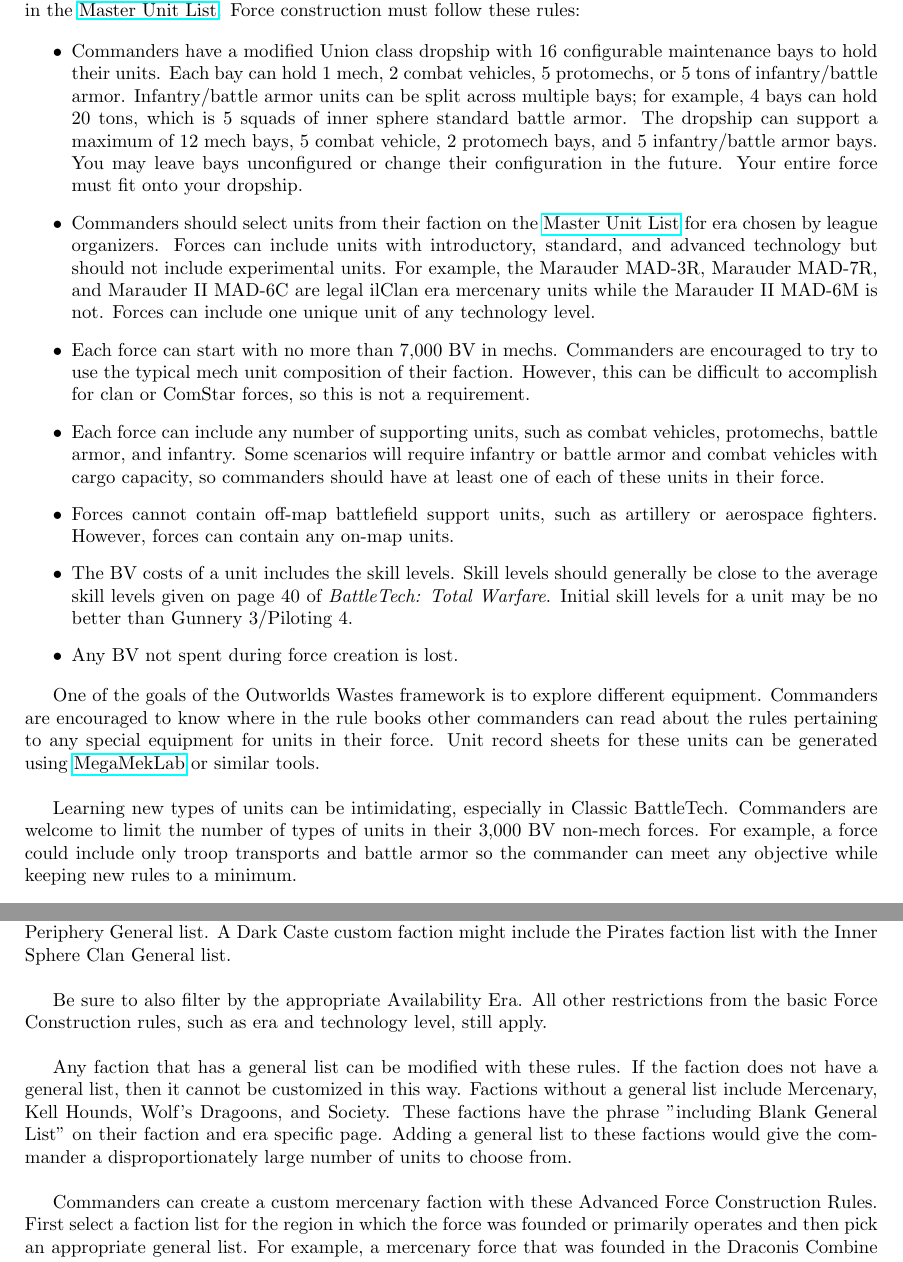
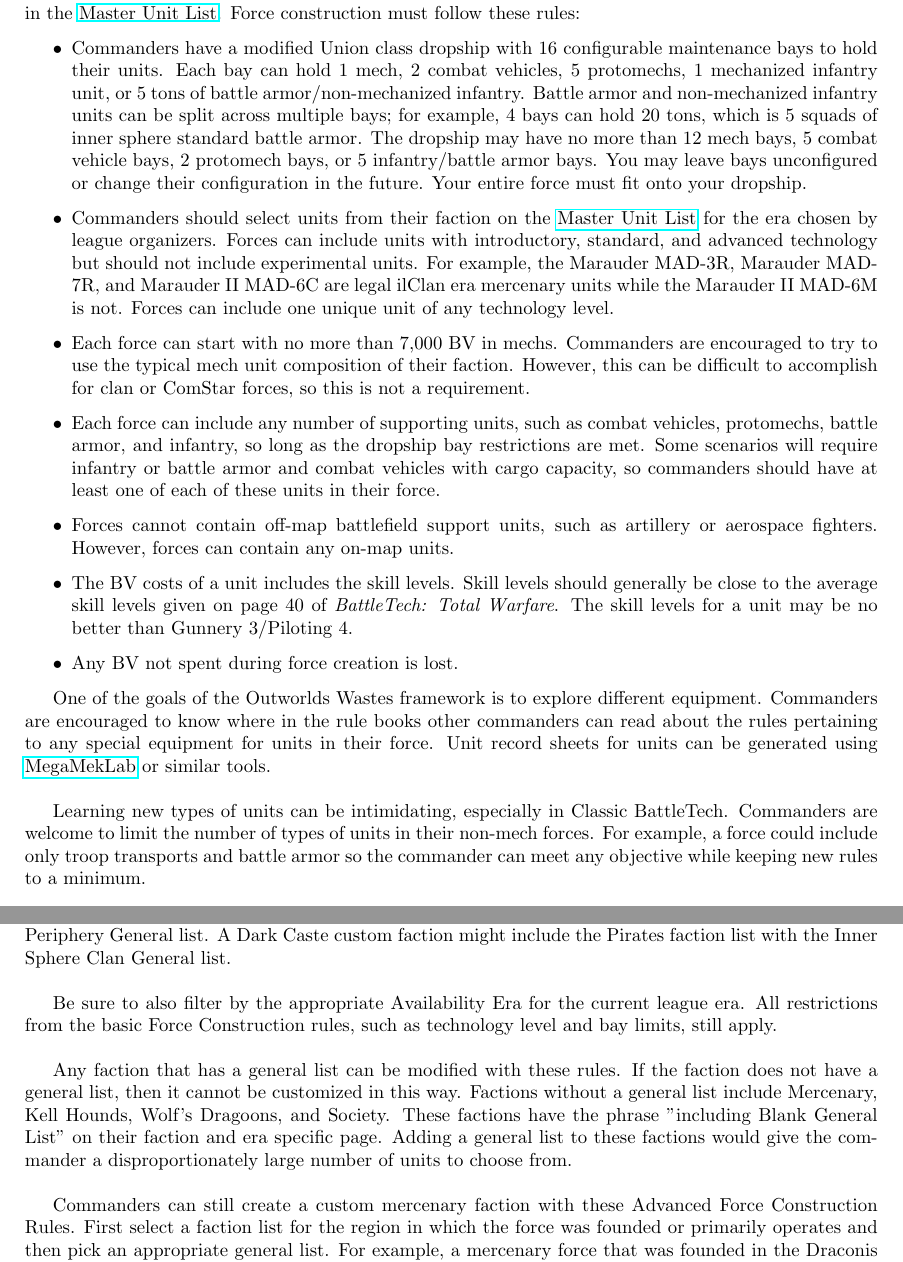
Before and after one commit to Eudicods/outworlds-wastes, a LaTeX document (league/outworlds-wastes-league-v2.0.tex): two parts of pages 5 and 7 of 18, joined at a grey line, cut so that both start at the same text. Compiled offline with pdfLaTeX.

Commit message:
clarify mechanized infantry

```diff
--- a/league/outworlds-wastes-league-v2.0.tex
+++ b/league/outworlds-wastes-league-v2.0.tex
@@ -148,13 +148,13 @@ Force construction must follow these rules:
 \begin{itemize}
 
 \item Commanders have a modified Union class dropship with 16 configurable maintenance bays to hold their units.
-Each bay can hold 1 mech, 2 combat vehicles, 5 protomechs, or 5 tons of infantry/battle armor.
-Infantry/battle armor units can be split across multiple bays; for example, 4 bays can hold 20 tons, which is 5 squads of inner sphere standard battle armor.
-The dropship can support a maximum of 12 mech bays, 5 combat vehicle, 2 protomech bays, and 5 infantry/battle armor bays.
+Each bay can hold 1 mech, 2 combat vehicles, 5 protomechs, 1 mechanized infantry unit, or 5 tons of battle armor/non-mechanized infantry.
+Battle armor and non-mechanized infantry units can be split across multiple bays; for example, 4 bays can hold 20 tons, which is 5 squads of inner sphere standard battle armor.
+The dropship may have no more than 12 mech bays, 5 combat vehicle bays, 2 protomech bays, or 5 infantry/battle armor bays.
 You may leave bays unconfigured or change their configuration in the future.
 Your entire force must fit onto your dropship.
 
-\item Commanders should select units from their faction on the \href{http://www.masterunitlist.info/}{Master Unit List} for era chosen by league organizers.
+\item Commanders should select units from their faction on the \href{http://www.masterunitlist.info/}{Master Unit List} for the era chosen by league organizers.
 Forces can include units with introductory, standard, and advanced technology but should not include experimental units.
 For example, the Marauder MAD-3R, Marauder MAD-7R, and Marauder II MAD-6C are legal ilClan era mercenary units while the Marauder II MAD-6M is not.
 Forces can include one unique unit of any technology level.
@@ -163,7 +163,7 @@ Forces can include one unique unit of any technology level.
 Commanders are encouraged to try to use the typical mech unit composition of their faction.
 However, this can be difficult to accomplish for clan or ComStar forces, so this is not a requirement.
 
-\item Each force can include any number of supporting units, such as combat vehicles, protomechs, battle armor, and infantry.
+\item Each force can include any number of supporting units, such as combat vehicles, protomechs, battle armor, and infantry, so long as the dropship bay restrictions are met.
 Some scenarios will require infantry or battle armor and combat vehicles with cargo capacity, so commanders should have at least one of each of these units in their force.
 
 \item Forces cannot contain off-map battlefield support units, such as artillery or aerospace fighters.
@@ -171,7 +171,7 @@ However, forces can contain any on-map units.
 
 \item The BV costs of a unit includes the skill levels.
 Skill levels should generally be close to the average skill levels given on page 40 of \emph{BattleTech: Total Warfare}.
-Initial skill levels for a unit may be no better than Gunnery 3/Piloting 4.
+The skill levels for a unit may be no better than Gunnery 3/Piloting 4.
 
 \item Any BV not spent during force creation is lost.
 
@@ -179,10 +179,10 @@ Initial skill levels for a unit may be no better than Gunnery 3/Piloting 4.
 
 One of the goals of the Outworlds Wastes framework is to explore different equipment.
 Commanders are encouraged to know where in the rule books other commanders can read about the rules pertaining to any special equipment for units in their force.
-Unit record sheets for these units can be generated using \href{https://megamek.org}{MegaMekLab} or similar tools.\\
+Unit record sheets for units can be generated using \href{https://megamek.org}{MegaMekLab} or similar tools.\\
 
 Learning new types of units can be intimidating, especially in Classic BattleTech.
-Commanders are welcome to limit the number of types of units in their 3,000 BV non-mech forces.
+Commanders are welcome to limit the number of types of units in their non-mech forces.
 For example, a force could include only troop transports and battle armor so the commander can meet any objective while keeping new rules to a minimum.\\
 
 Two sample initial forces are provided; the first force is a Civil War era mercenary company and the second force is an ilClan era Raven Alliance nova.
@@ -274,8 +274,8 @@ Filter the units to include one faction list and one general list.
 For example, the Pirates faction by default typically includes the Periphery General list.
 A Dark Caste custom faction might include the Pirates faction list with the Inner Sphere Clan General list.\\
 
-Be sure to also filter by the appropriate Availability Era.
-All other restrictions from the basic Force Construction rules, such as era and technology level, still apply.\\
+Be sure to also filter by the appropriate Availability Era for the current league era.
+All restrictions from the basic Force Construction rules, such as technology level and bay limits, still apply.\\
 
 Any faction that has a general list can be modified with these rules.
 If the faction does not have a general list, then it cannot be customized in this way.
@@ -283,7 +283,7 @@ Factions without a general list include Mercenary, Kell Hounds, Wolf's Dragoons,
 These factions have the phrase "including Blank General List" on their faction and era specific page.
 Adding a general list to these factions would give the commander a disproportionately large number of units to choose from.\\
 
-Commanders can create a custom mercenary faction with these Advanced Force Construction Rules.
+Commanders can still create a custom mercenary faction with these Advanced Force Construction Rules.
 First select a faction list for the region in which the force was founded or primarily operates and then pick an appropriate general list.
 For example, a mercenary force that was founded in the Draconis Combine but moved to the Periphery after Coordinator Takashi Kurita's \emph{Death to Mercenaries} edict could use Draconis Combine faction list with the Periphery General list.\\
 
```
Also changed, not shown: league/outworlds-wastes-league-v2.0.pdf, league/outworlds-wastes-league-v2.0.tex (10 more changed lines).
